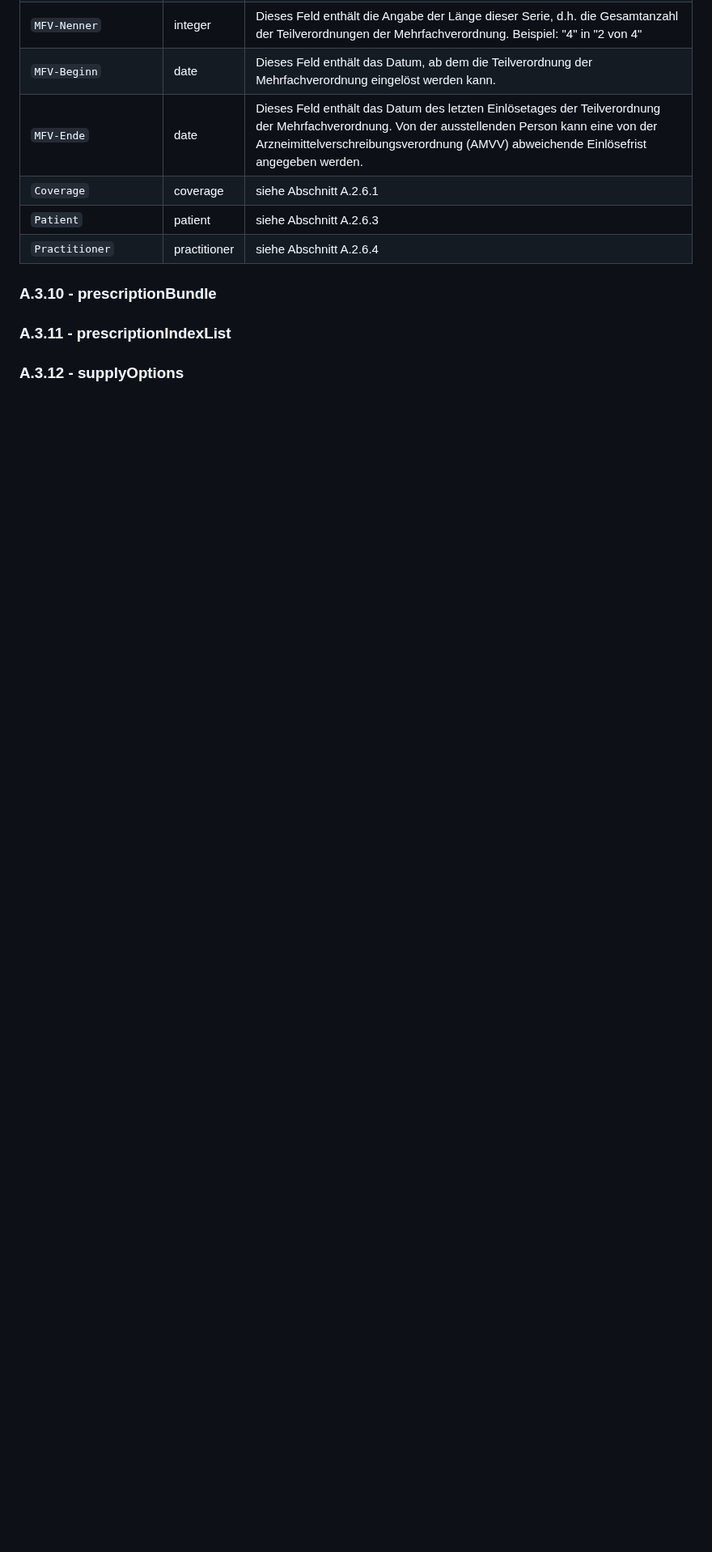
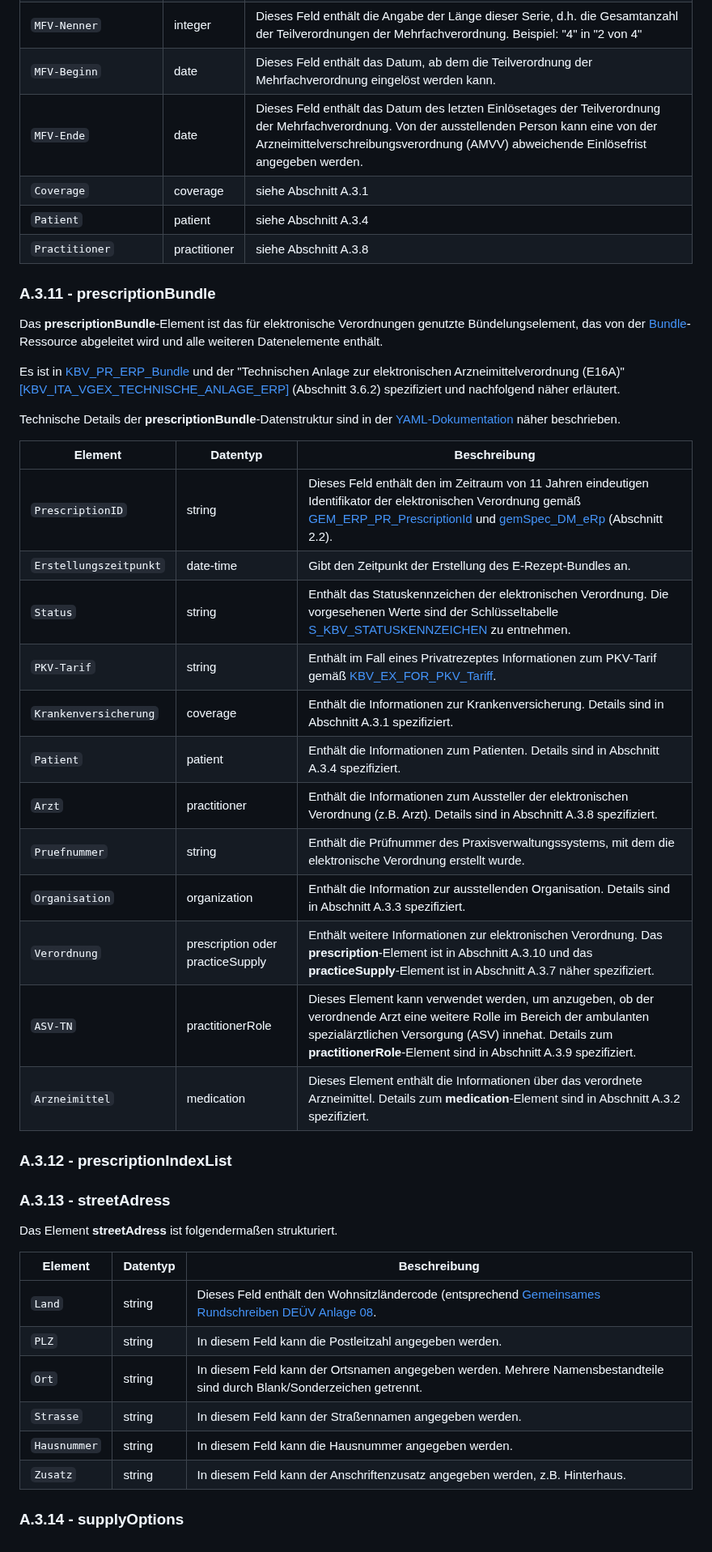
Before and after one commit to eHealthCardLink/Spezifikation, a Markdown page: Anhang-A-E-Rezept-Einlösen.md, the part around one of its changes. Shown at 81% size. GitHub-like rendering; blank space fills up the shorter version.

Commit message:
Update Anhang-A-E-Rezept-Einlösen.md
Further editing of section A.3.

```diff
--- a/Anhang-A-E-Rezept-Einlösen.md
+++ b/Anhang-A-E-Rezept-Einlösen.md
@@ -430,18 +424,51 @@ Technische Details der **prescription**-Datenstruktur sind in der [YAML-Dokument
 | `MFV-Nenner` | integer | Dieses Feld enthält die Angabe der Länge dieser Serie, d.h. die Gesamtanzahl der Teilverordnungen der Mehrfachverordnung. Beispiel: "4" in "2 von 4" |
 | `MFV-Beginn` | date | Dieses Feld enthält das Datum, ab dem die Teilverordnung der Mehrfachverordnung eingelöst werden kann. |
 | `MFV-Ende` | date | Dieses Feld enthält das Datum des letzten Einlösetages der Teilverordnung der Mehrfachverordnung. Von der ausstellenden Person kann eine von der Arzneimittelverschreibungsverordnung (AMVV) abweichende Einlösefrist angegeben werden. |
-| `Coverage` | coverage | siehe Abschnitt A.2.6.1 |
-| `Patient` | patient | siehe Abschnitt A.2.6.3 |
-| `Practitioner` | practitioner | siehe Abschnitt A.2.6.4 |
+| `Coverage` | coverage | siehe Abschnitt A.3.1 |
+| `Patient` | patient | siehe Abschnitt A.3.4 |
+| `Practitioner` | practitioner | siehe Abschnitt A.3.8 |
 
-### A.3.10 - prescriptionBundle
+### A.3.11 - prescriptionBundle
+
+Das **prescriptionBundle**-Element ist das für elektronische Verordnungen genutzte Bündelungselement, das von der [Bundle](https://hl7.org/fhir/R4/bundle.html)-Ressource abgeleitet wird und alle weiteren Datenelemente enthält.
+
+Es ist in [KBV_PR_ERP_Bundle](https://simplifier.net/packages/kbv.ita.erp/1.1.2/files/2212799) und der "Technischen Anlage zur elektronischen Arzneimittelverordnung (E16A)" [[KBV_ITA_VGEX_TECHNISCHE_ANLAGE_ERP]](https://update.kbv.de/ita-update/DigitaleMuster/ERP/KBV_ITA_VGEX_Technische_Anlage_ERP.pdf) (Abschnitt 3.6.2) spezifiziert und nachfolgend näher erläutert.
+
+Technische Details der **prescriptionBundle**-Datenstruktur sind in der [YAML-Dokumentation](https://ehealthcardlink.github.io/Spezifikation/prescription-communication/) näher beschrieben.
+
+| Element | Datentyp | Beschreibung |
+| --- | --- |  --- |
+| `PrescriptionID` | string | Dieses Feld enthält den im Zeitraum von 11 Jahren eindeutigen Identifikator der elektronischen Verordnung gemäß [GEM_ERP_PR_PrescriptionId](https://simplifier.net/packages/de.gematik.erezept-workflow.r4/1.2.1/files/2030548) und [gemSpec_DM_eRp](https://fachportal.gematik.de/fachportal-import/files/gemSpec_DM_eRp_V1.9.0.pdf) (Abschnitt 2.2). |
+| `Erstellungszeitpunkt` | date-time | Gibt den Zeitpunkt der Erstellung des E-Rezept-Bundles an. |
+| `Status` | string | Enthält das Statuskennzeichen der elektronischen Verordnung. Die vorgesehenen Werte sind der Schlüsseltabelle [S_KBV_STATUSKENNZEICHEN](https://applications.kbv.de/S_KBV_STATUSKENNZEICHEN.xhtml) zu entnehmen. |
+| `PKV-Tarif` | string | Enthält im Fall eines Privatrezeptes Informationen zum PKV-Tarif gemäß [KBV_EX_FOR_PKV_Tariff](https://simplifier.net/for/kbvexforpkvtariff). |
+| `Krankenversicherung` | coverage | Enthält die Informationen zur Krankenversicherung. Details sind in Abschnitt A.3.1 spezifiziert. |
+| `Patient` | patient | Enthält die Informationen zum Patienten. Details sind in Abschnitt A.3.4 spezifiziert. |
+| `Arzt` | practitioner | Enthält die Informationen zum Aussteller der elektronischen Verordnung (z.B. Arzt). Details sind in Abschnitt A.3.8 spezifiziert. |
+| `Pruefnummer` | string | Enthält die Prüfnummer des Praxisverwaltungssystems, mit dem die elektronische Verordnung erstellt wurde. |
+| `Organisation` | organization | Enthält die Information zur ausstellenden Organisation. Details sind in Abschnitt A.3.3 spezifiziert. |
+| `Verordnung` | prescription oder practiceSupply | Enthält weitere Informationen zur elektronischen Verordnung. Das **prescription**-Element ist in Abschnitt A.3.10 und das **practiceSupply**-Element ist in Abschnitt A.3.7 näher spezifiziert. |
+| `ASV-TN` | practitionerRole | Dieses Element kann verwendet werden, um anzugeben, ob der verordnende Arzt eine weitere Rolle im Bereich der ambulanten spezialärztlichen Versorgung (ASV) innehat. Details zum **practitionerRole**-Element sind in Abschnitt A.3.9 spezifiziert. |
+| `Arzneimittel` | medication | Dieses Element enthält die Informationen über das verordnete Arzneimittel. Details zum **medication**-Element sind in Abschnitt A.3.2 spezifiziert. |
+
+### A.3.12 - prescriptionIndexList
 
 <ToDo>
 
-### A.3.11 - prescriptionIndexList
+
+### A.3.13 - streetAdress
+
+Das Element **streetAdress** ist folgendermaßen strukturiert.
+
+| Element | Datentyp | Beschreibung |
+| --- | --- |  --- |
+| `Land` | string | Dieses Feld enthält den Wohnsitzländercode (entsprechend [Gemeinsames Rundschreiben DEÜV](https://www.gkv-datenaustausch.de/arbeitgeber/deuev/gemeinsame_rundschreiben/gemeinsame_rundschreiben.jsp) [Anlage 08](https://www.gkv-datenaustausch.de/media/dokumente/arbeitgeber/deuev/rundschreiben_anlagen/03_Gem_RS_Anlage_8_Vers._8.00.pdf).|
+| `PLZ` | string | In diesem Feld kann die Postleitzahl angegeben werden. |
+| `Ort` | string | In diesem Feld kann der Ortsnamen angegeben werden. Mehrere Namensbestandteile sind durch Blank/Sonderzeichen getrennt. |
+| `Strasse` | string | In diesem Feld kann der Straßennamen angegeben werden. |
+| `Hausnummer` | string | In diesem Feld kann die Hausnummer angegeben werden. |
+| `Zusatz` | string | In diesem Feld kann der Anschriftenzusatz angegeben werden, z.B. Hinterhaus. |
+
+### A.3.14 - supplyOptions
 
 <ToDo>
-
-### A.3.12 - supplyOptions
-
-<ToDo>
```
Also changed, not shown: other parts of Anhang-A-E-Rezept-Einlösen.md (+38 -44 lines).
